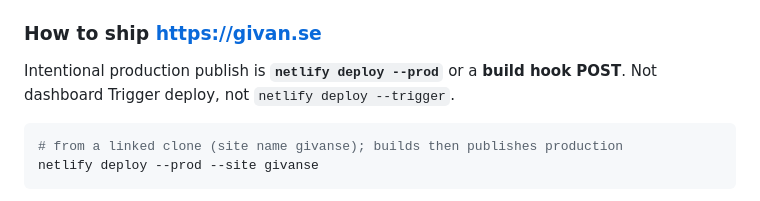
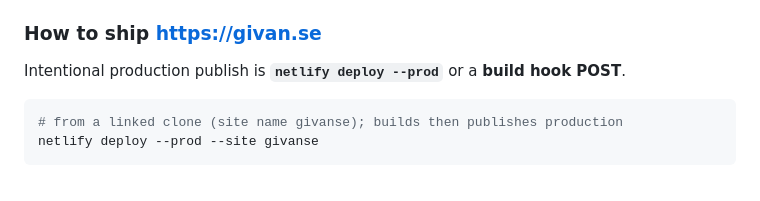
Before and after one commit to givanse/givanse, a Markdown page: README.md, the part around the change. Drawn GitHub-style.

Commit message:
Drop Trigger deploy / --trigger from ship instructions.
Co-authored-by: Gastón Silva <givanse@users.noreply.github.com>

````diff
--- a/README.md
+++ b/README.md
@@ -30,7 +30,7 @@ Site settings and publishes are **CLI only** (`netlify` / `netlify api`). `skip_
 
 ### How to ship https://givan.se
 
-Intentional production publish is **`netlify deploy --prod`** or a **build hook POST**. Not dashboard Trigger deploy, not `netlify deploy --trigger`.
+Intentional production publish is **`netlify deploy --prod`** or a **build hook POST**.
 
 ```bash
 # from a linked clone (site name givanse); builds then publishes production
````
